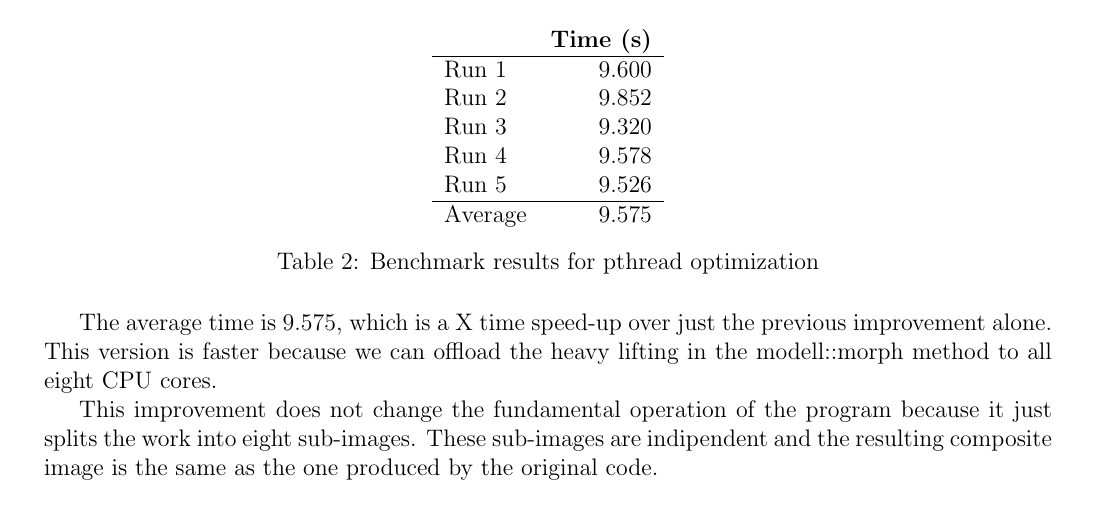
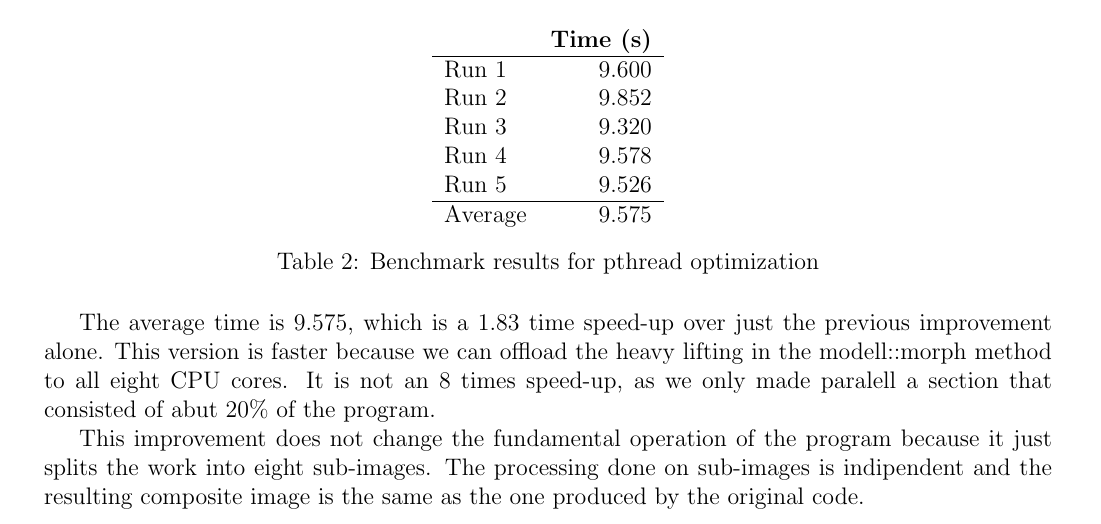
Before and after one commit to kcbanner/ece459-a3, a LaTeX document (report/report.tex): part of page 11 of 11, cut so that both start at the same text. Compiled offline with pdfLaTeX.

Commit message:
pthread section edits.

```diff
--- a/report/report.tex
+++ b/report/report.tex
@@ -631,12 +631,11 @@ The benchmarks are given in the Table~\ref{tbl-pthread-bench}.
   \label{tbl-pthread-bench}
 \end{table}
 
-The average time is 9.575, which is a X time speed-up over just the previous improvement alone. This version
-is faster because we can offload the heavy lifting in the modell::morph method to all eight CPU cores.
+The average time is 9.575, which is a 1.83 time speed-up over just the previous improvement alone. This version
+is faster because we can offload the heavy lifting in the modell::morph method to all eight CPU cores. It is not an 8 times speed-up, as we only made paralell a section that consisted of abut 20\% of the program.
 
 This improvement does not change the fundamental operation of the program because it just splits the work
-into eight sub-images. These sub-images are indipendent and the resulting composite image is the same
-as the one produced by the original code.
+into eight sub-images. The processing done on sub-images is indipendent and the resulting composite image is the same as the one produced by the original code.
 
 
 
```
